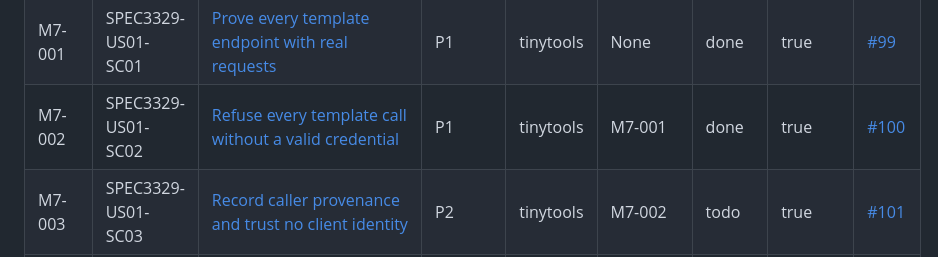
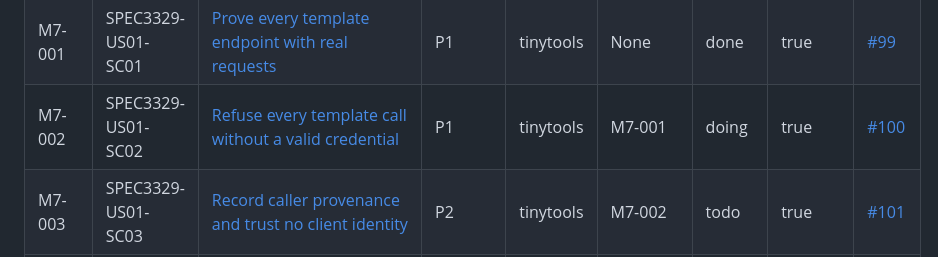
Before and after one commit to lowlandtech/tinytools, a Markdown page: docs/workitems/README.md, the part around the change. GitHub-like rendering.

Commit message:
docs(SPEC3329-US01-SC02): return missing-key operation coverage #100

```diff
--- a/docs/workitems/README.md
+++ b/docs/workitems/README.md
@@ -60,7 +60,7 @@
 | M6-008 | SPEC3317-US01-SC01 | [Package Tinytools as a Harness extension plugin](doing/SPEC3317.US01.SC01.harness-extension-plugin.md) | P2 | tinytools | M5-004, M6-002, M6-004, M6-009 | doing | true | [#74](https://github.com/lowlandtech/tinytools/issues/74) |
 | M6-009 | SPEC3315-US02-SC02 | [Keep template API routes independent of plugin identity](done/SPEC3315.US02.SC02.resource-based-template-api-routes.md) | P1 | tinytools | M6-003 | done | true | [#85](https://github.com/lowlandtech/tinytools/issues/85) |
 | M7-001 | SPEC3329-US01-SC01 | [Prove every template endpoint with real requests](done/SPEC3329.US01.SC01.base-endpoint-coverage.md) | P1 | tinytools | None | done | true | [#99](https://github.com/lowlandtech/tinytools/issues/99) |
-| M7-002 | SPEC3329-US01-SC02 | [Refuse every template call without a valid credential](done/SPEC3329.US01.SC02.caller-authorization.md) | P1 | tinytools | M7-001 | done | true | [#100](https://github.com/lowlandtech/tinytools/issues/100) |
+| M7-002 | SPEC3329-US01-SC02 | [Refuse every template call without a valid credential](doing/SPEC3329.US01.SC02.caller-authorization.md) | P1 | tinytools | M7-001 | doing | true | [#100](https://github.com/lowlandtech/tinytools/issues/100) |
 | M7-003 | SPEC3329-US01-SC03 | [Record caller provenance and trust no client identity](todo/SPEC3329.US01.SC03.caller-provenance.md) | P2 | tinytools | M7-002 | todo | true | [#101](https://github.com/lowlandtech/tinytools/issues/101) |
 | M7-004 | SPEC3329-US01-SC04 | [Protect templates from abuse with limits and breakers](todo/SPEC3329.US01.SC04.endpoint-protection.md) | P1 | tinytools | M7-001, M7-011 | todo | true | [#102](https://github.com/lowlandtech/tinytools/issues/102) |
 | M7-005 | SPEC3329-US01-SC05 | [Publish and verify the template OpenAPI contract](todo/SPEC3329.US01.SC05.documented-endpoint-contracts.md) | P1 | tinytools | M7-001 | todo | true | [#103](https://github.com/lowlandtech/tinytools/issues/103) |
```
Also changed, not shown: 2 other files.
